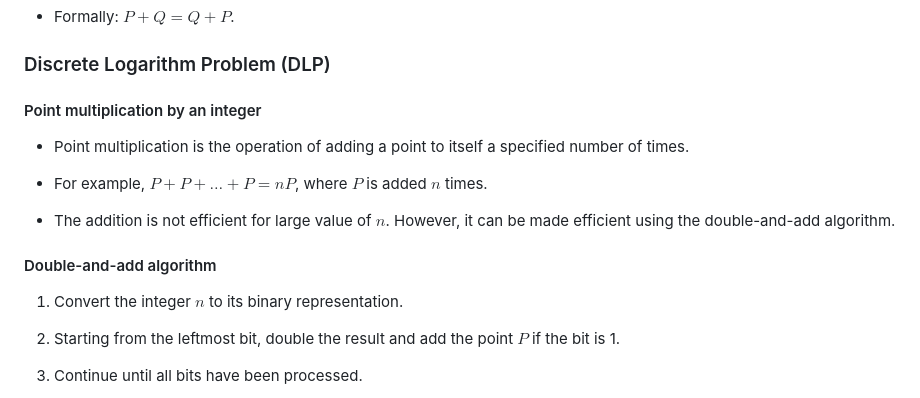
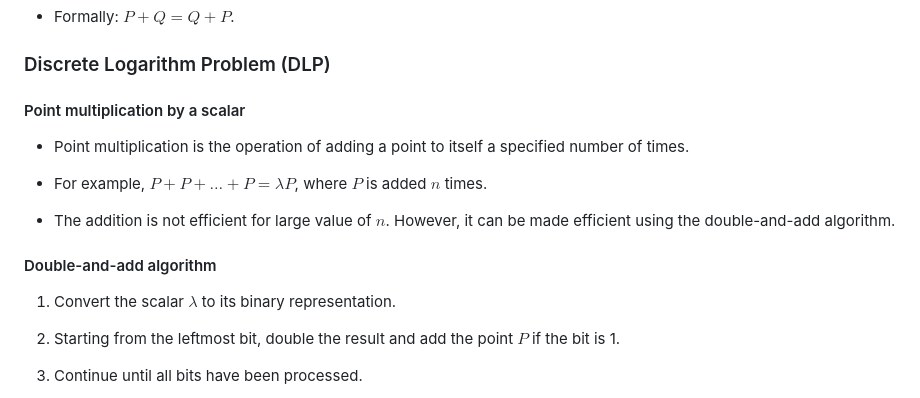
Before and after one commit to bemayer/craftandmint42, a Markdown page: documentation/Mathematical and Technical Exploration of Ethereum Blockchain.md, the part around the change printed below. GitHub-like rendering.

```diff
--- a/documentation/Mathematical and Technical Exploration of Ethereum Blockchain.md
+++ b/documentation/Mathematical and Technical Exploration of Ethereum Blockchain.md
@@ -312,17 +312,17 @@ When you add any point on the elliptic curve to the point at infinity, you get t
 
 ### Discrete Logarithm Problem (DLP)
 
-#### Point multiplication by an integer
+#### Point multiplication by a scalar
 
 - Point multiplication is the operation of adding a point to itself a specified number of times.
 
-- For example, $P + P + \ldots + P = n P$, where $P$ is added $n$ times.
+- For example, $P + P + \ldots + P = \lambda P$, where $P$ is added $n$ times.
 
 - The addition is not efficient for large value of $n$. However, it can be made efficient using the double-and-add algorithm.
 
 #### Double-and-add algorithm
 
-1. Convert the integer $n$ to its binary representation.
+1. Convert the scalar $\lambda$ to its binary representation.
 
 2. Starting from the leftmost bit, double the result and add the point $P$ if the bit is 1.
 
```
Also changed, not shown: other parts of documentation/Mathematical and Technical Exploration of Ethereum Blockchain.md (+68 -2 lines).
